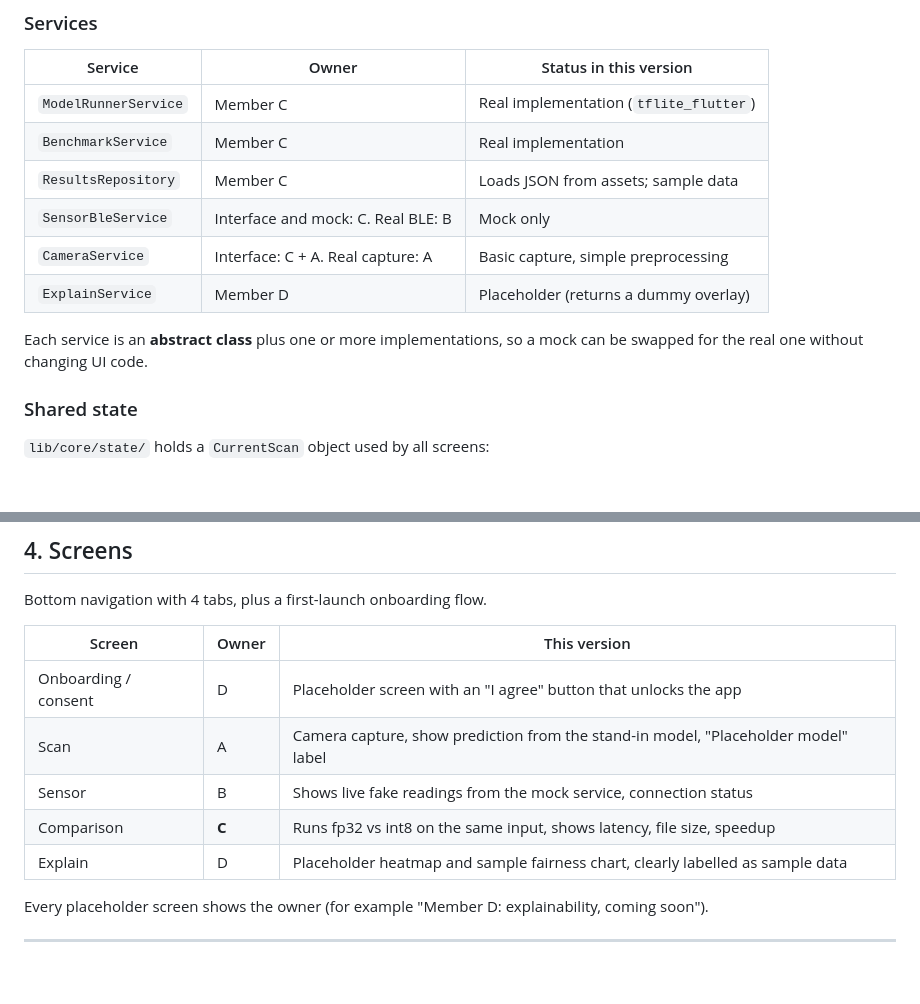
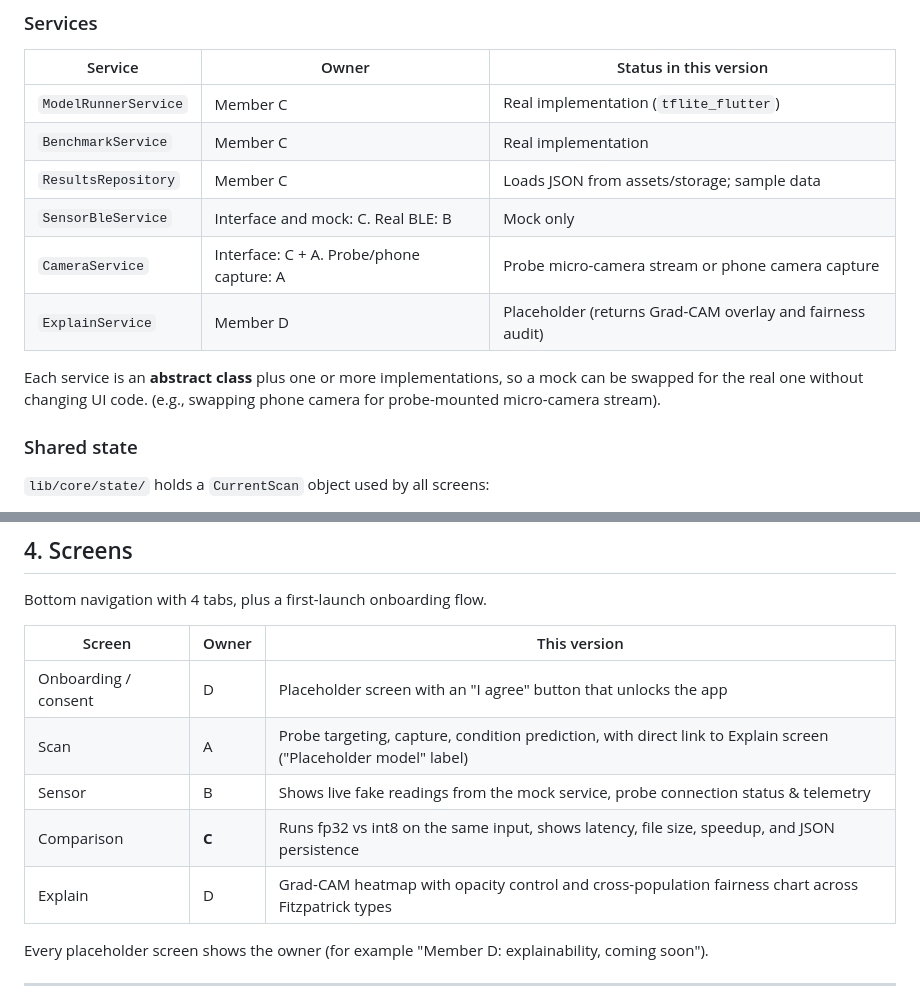
Before and after one commit to Chanuka001/Fairscope_research, a Markdown page: app/README.MD, 2 parts joined by grey strips. GitHub-like rendering; blank space fills up the shorter version.

Commit message:
docs(spec): document probe micro-camera stream and connected Scan-to-Explain workflow

```diff
--- a/app/README.MD
+++ b/app/README.MD
@@ -52,12 +52,12 @@ Three layers. UI never talks to the model or hardware directly; it goes through
 |---|---|---|
 | `ModelRunnerService` | Member C | Real implementation (`tflite_flutter`) |
 | `BenchmarkService` | Member C | Real implementation |
-| `ResultsRepository` | Member C | Loads JSON from assets; sample data |
+| `ResultsRepository` | Member C | Loads JSON from assets/storage; sample data |
 | `SensorBleService` | Interface and mock: C. Real BLE: B | Mock only |
-| `CameraService` | Interface: C + A. Real capture: A | Basic capture, simple preprocessing |
-| `ExplainService` | Member D | Placeholder (returns a dummy overlay) |
+| `CameraService` | Interface: C + A. Probe/phone capture: A | Probe micro-camera stream or phone camera capture |
+| `ExplainService` | Member D | Placeholder (returns Grad-CAM overlay and fairness audit) |
 
-Each service is an **abstract class** plus one or more implementations, so a mock can be swapped for the real one without changing UI code.
+Each service is an **abstract class** plus one or more implementations, so a mock can be swapped for the real one without changing UI code. (e.g., swapping phone camera for probe-mounted micro-camera stream).
 
 ### Shared state
 
@@ -108,10 +108,10 @@ Bottom navigation with 4 tabs, plus a first-launch onboarding flow.
 | Screen | Owner | This version |
 |---|---|---|
 | Onboarding / consent | D | Placeholder screen with an "I agree" button that unlocks the app |
-| Scan | A | Camera capture, show prediction from the stand-in model, "Placeholder model" label |
-| Sensor | B | Shows live fake readings from the mock service, connection status |
-| Comparison | **C** | Runs fp32 vs int8 on the same input, shows latency, file size, speedup |
-| Explain | D | Placeholder heatmap and sample fairness chart, clearly labelled as sample data |
+| Scan | A | Probe targeting, capture, condition prediction, with direct link to Explain screen ("Placeholder model" label) |
+| Sensor | B | Shows live fake readings from the mock service, probe connection status & telemetry |
+| Comparison | **C** | Runs fp32 vs int8 on the same input, shows latency, file size, speedup, and JSON persistence |
+| Explain | D | Grad-CAM heatmap with opacity control and cross-population fairness chart across Fitzpatrick types |
 
 Every placeholder screen shows the owner (for example "Member D: explainability, coming soon").
 
```
